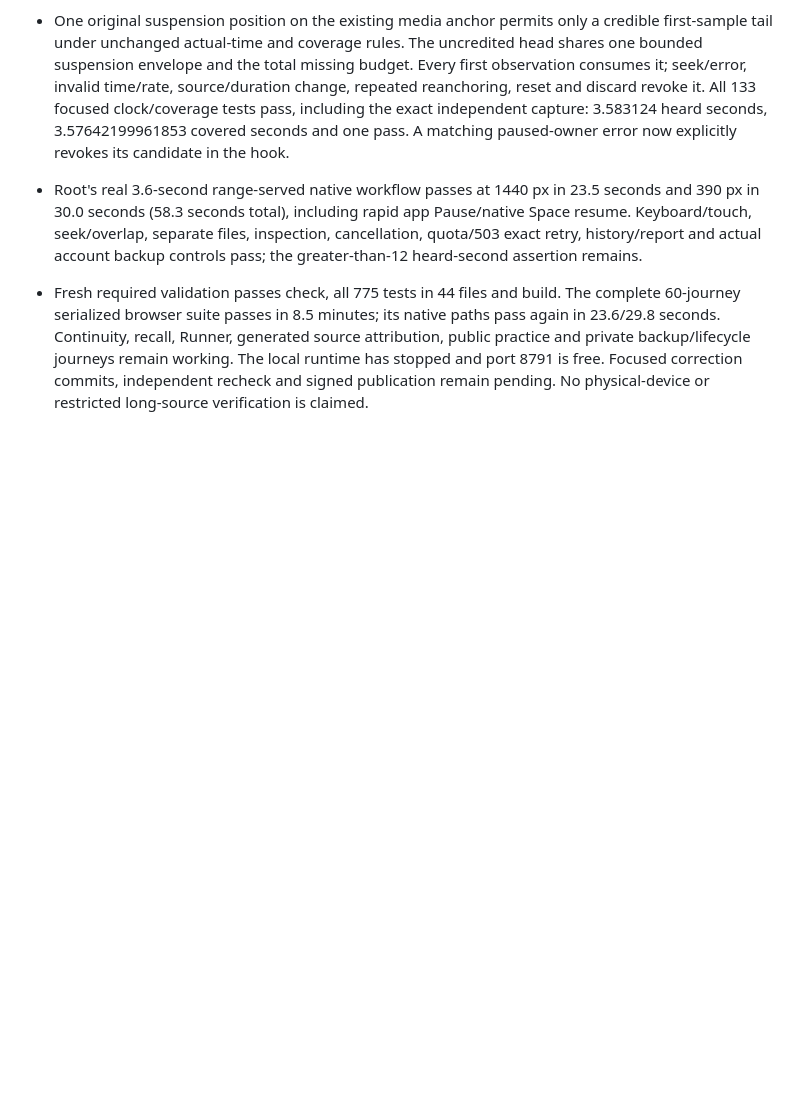
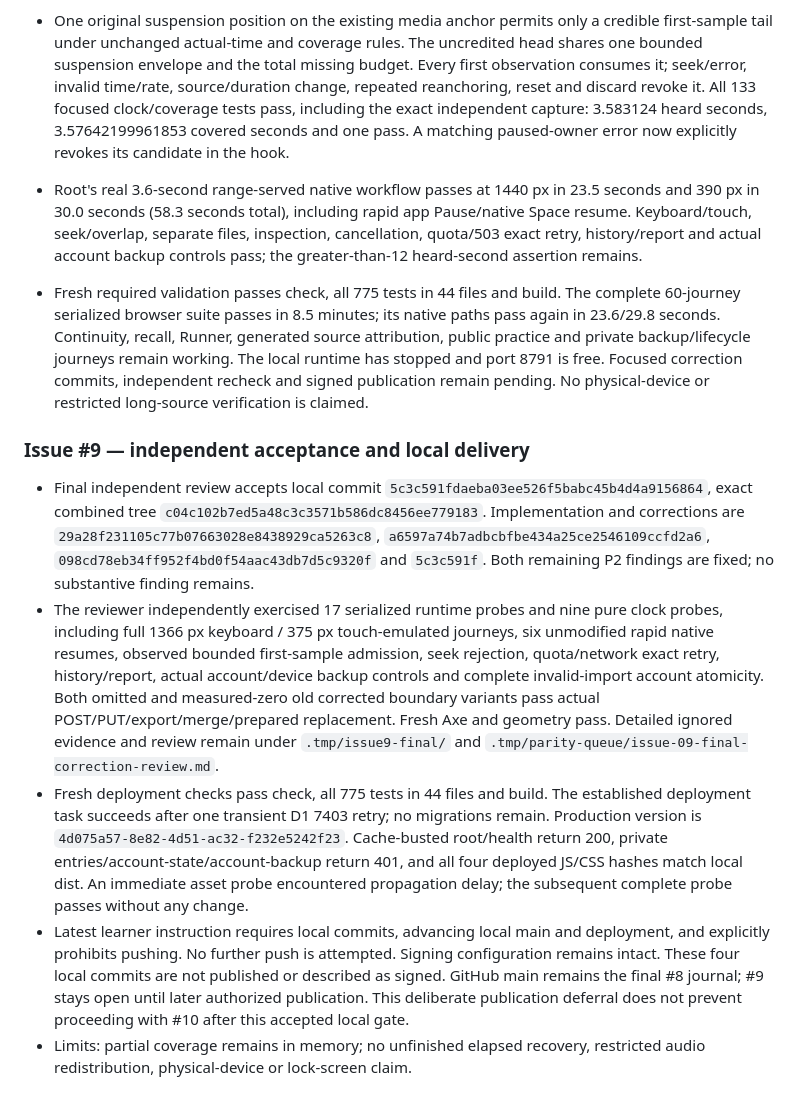
Before and after one commit to rwjblue/cwa-training-tracker, a Markdown page: docs/parity/execution-progress-2026-09-30.md, the part around the change. GitHub-like rendering; blank space fills up the shorter version.

Commit message:
Record accepted recording passes and local deployment
Record the final independent gate and verified production behavior.
Keep publication deferred under the learner's no-push instruction.

Refs #9

```diff
--- a/docs/parity/execution-progress-2026-09-30.md
+++ b/docs/parity/execution-progress-2026-09-30.md
@@ -778,3 +778,38 @@ of issue #2. Both improvements stay separate from this issue's implementation.
   journeys remain working. The local runtime has stopped and port 8791 is free.
   Focused correction commits, independent recheck and signed publication remain
   pending. No physical-device or restricted long-source verification is claimed.
+
+
+### Issue #9 — independent acceptance and local delivery
+
+- Final independent review accepts local commit
+  `5c3c591fdaeba03ee526f5babc45b4d4a9156864`, exact combined tree
+  `c04c102b7ed5a48c3c3571b586dc8456ee779183`. Implementation and
+  corrections are `29a28f231105c77b07663028e8438929ca5263c8`,
+  `a6597a74b7adbcbfbe434a25ce2546109ccfd2a6`,
+  `098cd78eb34ff952f4bd0f54aac43db7d5c9320f` and `5c3c591f`.
+  Both remaining P2 findings are fixed; no substantive finding remains.
+- The reviewer independently exercised 17 serialized runtime probes and nine
+  pure clock probes, including full 1366 px keyboard / 375 px touch-emulated
+  journeys, six unmodified rapid native resumes, observed bounded first-sample
+  admission, seek rejection, quota/network exact retry, history/report, actual
+  account/device backup controls and complete invalid-import account atomicity.
+  Both omitted and measured-zero old corrected boundary variants pass actual
+  POST/PUT/export/merge/prepared replacement. Fresh Axe and geometry pass.
+  Detailed ignored evidence and review remain under `.tmp/issue9-final/` and
+  `.tmp/parity-queue/issue-09-final-correction-review.md`.
+- Fresh deployment checks pass check, all 775 tests in 44 files and build.
+  The established deployment task succeeds after one transient D1 7403 retry;
+  no migrations remain. Production version is
+  `4d075a57-8e82-4d51-ac32-f232e5242f23`. Cache-busted root/health return
+  200, private entries/account-state/account-backup return 401, and all four
+  deployed JS/CSS hashes match local dist. An immediate asset probe encountered
+  propagation delay; the subsequent complete probe passes without any change.
+- Latest learner instruction requires local commits, advancing local main and
+  deployment, and explicitly prohibits pushing. No further push is attempted.
+  Signing configuration remains intact. These four local commits are not
+  published or described as signed. GitHub main remains the final #8 journal;
+  #9 stays open until later authorized publication. This deliberate publication
+  deferral does not prevent proceeding with #10 after this accepted local gate.
+- Limits: partial coverage remains in memory; no unfinished elapsed recovery,
+  restricted audio redistribution, physical-device or lock-screen claim.
```
Also changed, not shown: docs/parity/audio.md (+2 -1 lines), docs/trainer-parity.md (+3 -1 lines).
